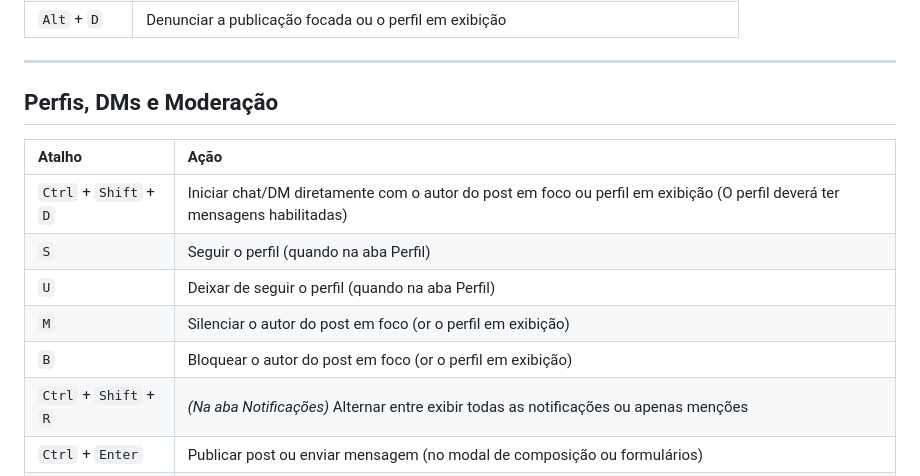
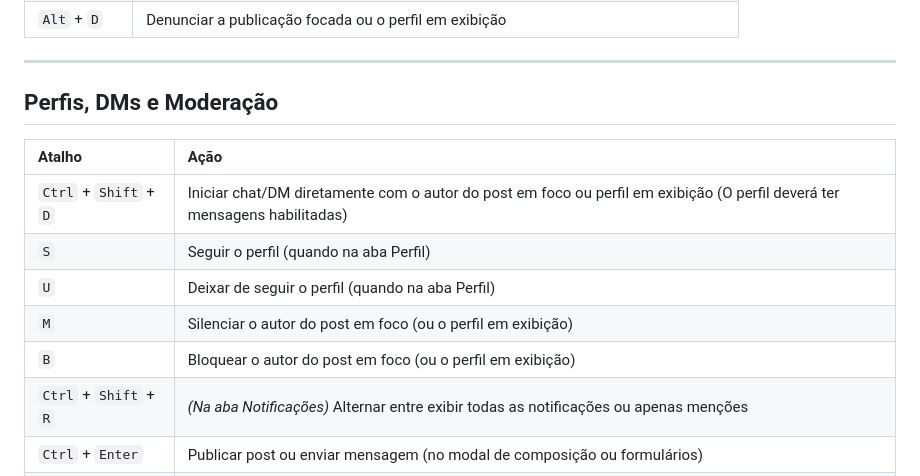
Before and after one commit to jonasmarques/Mixko, a Markdown page: atalhos.md, the part around one of its changes. Drawn GitHub-style.

```diff
--- a/atalhos.md
+++ b/atalhos.md
@@ -76,15 +76,15 @@ O **Mixko** foi projetado com foco total em acessibilidade e produtividade por m
 
 ---
 
-##  Perfis, DMs e Moderação
+## Perfis, DMs e Moderação
 
 | Atalho | Ação |
 | :--- | :--- |
-| `Ctrl` + `Shift` + `D` | Iniciar chat/DM diretamente com o autor do post em foco ou perfil em exibição (O perfil  deverá  ter mensagens habilitadas) |
+| `Ctrl` + `Shift` + `D` | Iniciar chat/DM diretamente com o autor do post em foco ou perfil em exibição (O perfil deverá ter mensagens habilitadas) |
 | `S` | Seguir o perfil (quando na aba Perfil) |
 | `U` | Deixar de seguir o perfil (quando na aba Perfil) |
-| `M` | Silenciar o autor do post em foco (or o perfil em exibição) |
-| `B` | Bloquear o autor do post em foco (or o perfil em exibição) |
+| `M` | Silenciar o autor do post em foco (ou o perfil em exibição) |
+| `B` | Bloquear o autor do post em foco (ou o perfil em exibição) |
 | `Ctrl` + `Shift` + `R` | *(Na aba Notificações)* Alternar entre exibir todas as notificações ou apenas menções |
 | `Ctrl` + `Enter` | Publicar post ou enviar mensagem (no modal de composição ou formulários) |
 | `Setas` / `Enter` | Navegar e selecionar itens em listas, menus e modais |
```
Also changed, not shown: other parts of atalhos.md (+3 -3 lines), README.md (+6 -6 lines).
